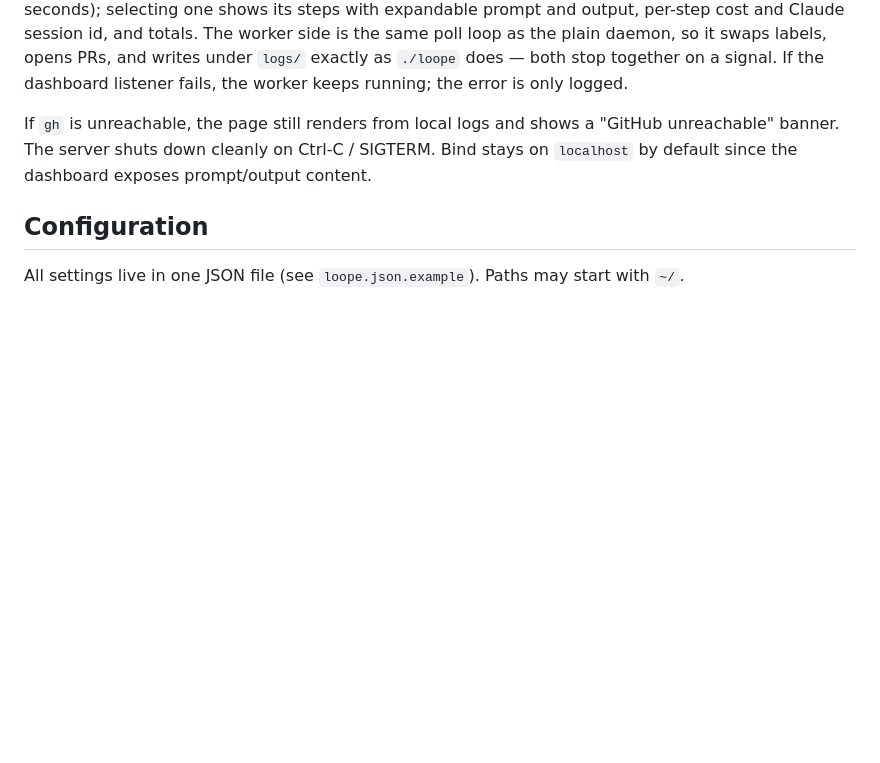
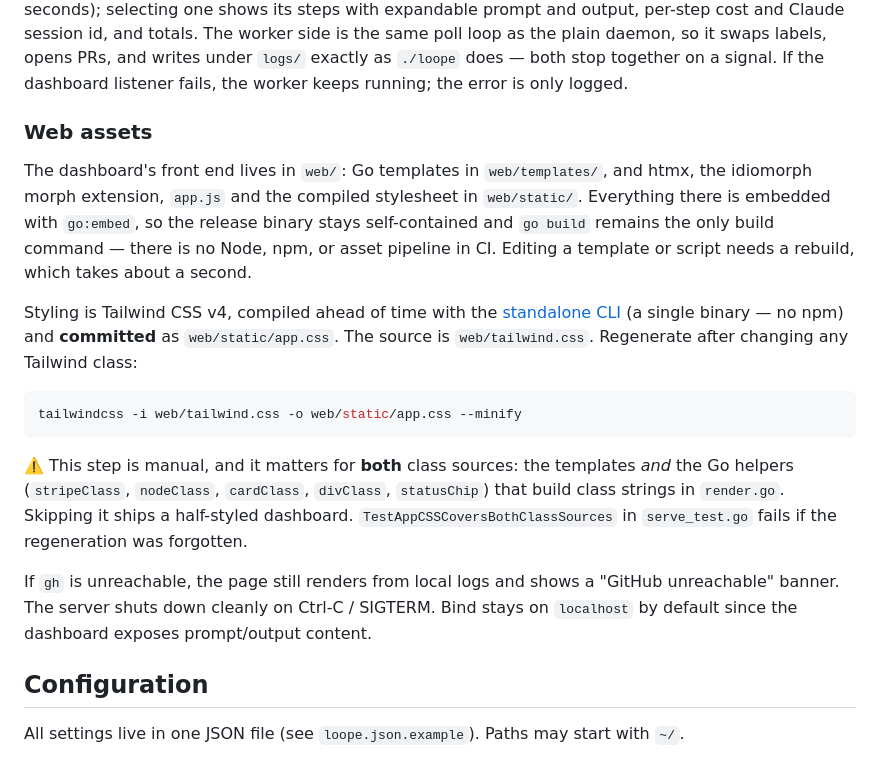
Before and after one commit to ngthluu/loope, a Markdown page: README.md, the part around the change. Drawn GitHub-style; blank space fills up the shorter version.

Commit message:
docs: document the embedded web assets and Tailwind regeneration

````diff
--- a/README.md
+++ b/README.md
@@ -185,6 +185,30 @@ per-step cost and Claude session id, and totals. The worker side is the same
 poll loop as the plain daemon, so it swaps labels, opens PRs, and writes under
 `logs/` exactly as `./loope` does — both stop together on a signal. If the
 dashboard listener fails, the worker keeps running; the error is only logged.
+
+### Web assets
+
+The dashboard's front end lives in `web/`: Go templates in `web/templates/`,
+and htmx, the idiomorph morph extension, `app.js` and the compiled stylesheet
+in `web/static/`. Everything there is embedded with `go:embed`, so the release
+binary stays self-contained and `go build` remains the only build command —
+there is no Node, npm, or asset pipeline in CI. Editing a template or script
+needs a rebuild, which takes about a second.
+
+Styling is Tailwind CSS v4, compiled ahead of time with the [standalone
+CLI](https://tailwindcss.com/blog/standalone-cli) (a single binary — no npm)
+and **committed** as `web/static/app.css`. The source is `web/tailwind.css`.
+Regenerate after changing any Tailwind class:
+
+```bash
+tailwindcss -i web/tailwind.css -o web/static/app.css --minify
+```
+
+⚠️ This step is manual, and it matters for **both** class sources: the
+templates *and* the Go helpers (`stripeClass`, `nodeClass`, `cardClass`,
+`divClass`, `statusChip`) that build class strings in `render.go`. Skipping it
+ships a half-styled dashboard. `TestAppCSSCoversBothClassSources` in
+`serve_test.go` fails if the regeneration was forgotten.
 
 If `gh` is unreachable, the page still renders from local logs and shows a
 "GitHub unreachable" banner. The server shuts down cleanly on Ctrl-C /
````
